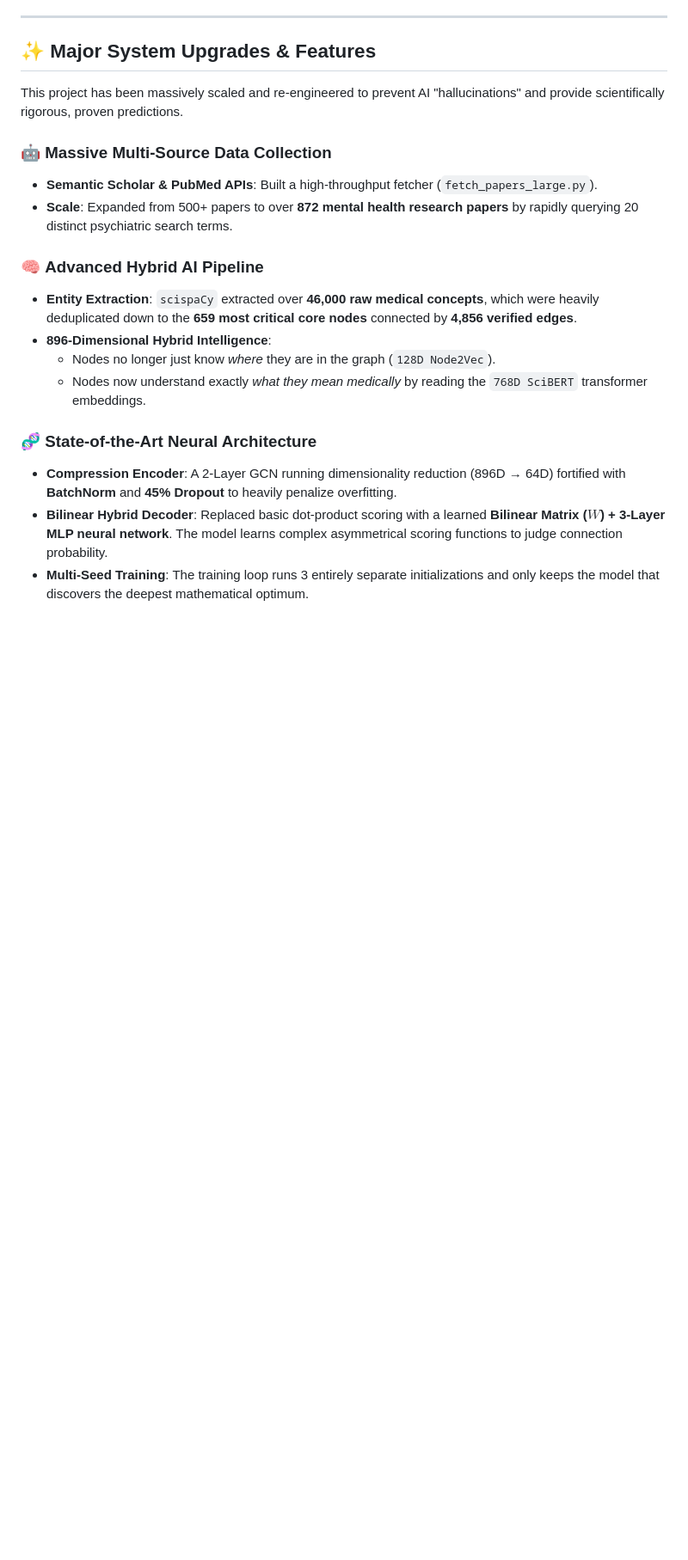
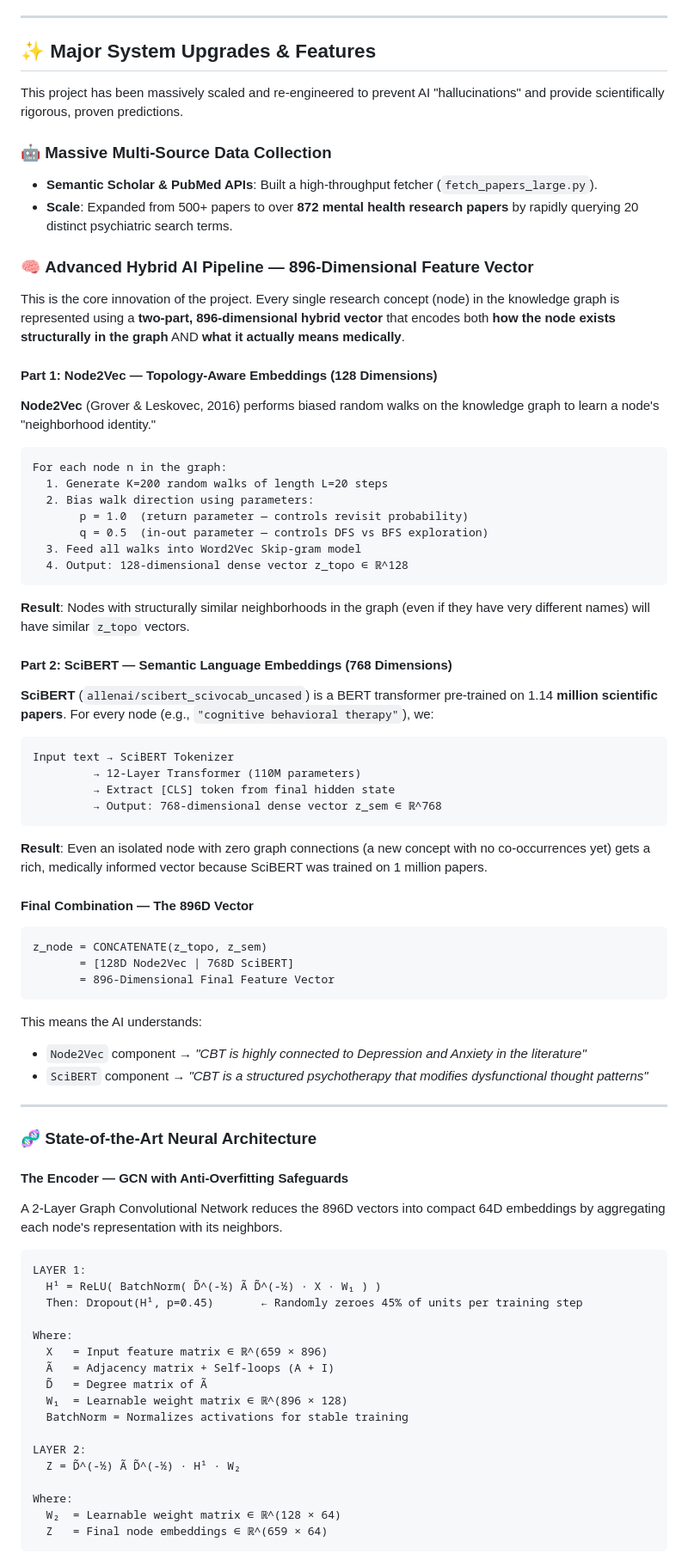
Before and after one commit to srivardhan-kondu/The-Negative-Knowledge, a Markdown page: README.md, the part around one of its changes. Shown at 86% size. Rendered like a GitHub page; blank space fills up the shorter version.

Commit message:
docs: Add deep technical depth to Hybrid Embeddings and Bilinear Decoder sections
- Added Node2Vec walk parameters (p=1.0, q=0.5, K=200, L=20) with pseudocode
- Added SciBERT tokenizer, 12-Layer Transformer and CLS token extraction detail
- Added the 896D concatenation formula z_node = [128D | 768D]
- Added full GCN layer equations with BatchNorm and 45% Dropout explanation
- Added Bilinear scoring (z_u^T · W · z_v) and 3-layer MLP architecture with exact dimensions
- Added Multi-Seed training loop pseudocode

````diff
--- a/README.md
+++ b/README.md
@@ -37,13 +37,76 @@ This project has been massively scaled and re-engineered to prevent AI "hallucin
 - **Semantic Scholar & PubMed APIs**: Built a high-throughput fetcher (`fetch_papers_large.py`).
 - **Scale**: Expanded from 500+ papers to over **872 mental health research papers** by rapidly querying 20 distinct psychiatric search terms.
 
-### 🧠 **Advanced Hybrid AI Pipeline**
-- **Entity Extraction**: `scispaCy` extracted over **46,000 raw medical concepts**, which were heavily deduplicated down to the **659 most critical core nodes** connected by **4,856 verified edges**.
-- **896-Dimensional Hybrid Intelligence**:
-  - Nodes no longer just know *where* they are in the graph (`128D Node2Vec`).
-  - Nodes now understand exactly *what they mean medically* by reading the `768D SciBERT` transformer embeddings.
+### 🧠 **Advanced Hybrid AI Pipeline — 896-Dimensional Feature Vector**
+
+This is the core innovation of the project. Every single research concept (node) in the knowledge graph is represented using a **two-part, 896-dimensional hybrid vector** that encodes both **how the node exists structurally in the graph** AND **what it actually means medically**.
+
+#### Part 1: Node2Vec — Topology-Aware Embeddings (128 Dimensions)
+
+**Node2Vec** (Grover & Leskovec, 2016) performs biased random walks on the knowledge graph to learn a node's "neighborhood identity."
+
+```
+For each node n in the graph:
+  1. Generate K=200 random walks of length L=20 steps
+  2. Bias walk direction using parameters:
+       p = 1.0  (return parameter — controls revisit probability)
+       q = 0.5  (in-out parameter — controls DFS vs BFS exploration)
+  3. Feed all walks into Word2Vec Skip-gram model
+  4. Output: 128-dimensional dense vector z_topo ∈ ℝ^128
+```
+
+**Result**: Nodes with structurally similar neighborhoods in the graph (even if they have very different names) will have similar `z_topo` vectors.
+
+#### Part 2: SciBERT — Semantic Language Embeddings (768 Dimensions)
+
+**SciBERT** (`allenai/scibert_scivocab_uncased`) is a BERT transformer pre-trained on 1.14 **million scientific papers**. For every node (e.g., `"cognitive behavioral therapy"`), we:
+
+```
+Input text → SciBERT Tokenizer
+         → 12-Layer Transformer (110M parameters)
+         → Extract [CLS] token from final hidden state
+         → Output: 768-dimensional dense vector z_sem ∈ ℝ^768
+```
+
+**Result**: Even an isolated node with zero graph connections (a new concept with no co-occurrences yet) gets a rich, medically informed vector because SciBERT was trained on 1 million papers.
+
+#### Final Combination — The 896D Vector
+
+```
+z_node = CONCATENATE(z_topo, z_sem)
+       = [128D Node2Vec | 768D SciBERT]
+       = 896-Dimensional Final Feature Vector
+```
+
+This means the AI understands:
+- `Node2Vec` component → *"CBT is highly connected to Depression and Anxiety in the literature"*
+- `SciBERT` component  → *"CBT is a structured psychotherapy that modifies dysfunctional thought patterns"*
+
+---
 
 ### 🧬 **State-of-the-Art Neural Architecture**
-- **Compression Encoder**: A 2-Layer GCN running dimensionality reduction (896D → 64D) fortified with **BatchNorm** and **45% Dropout** to heavily penalize overfitting.
-- **Bilinear Hybrid Decoder**: Replaced basic dot-product scoring with a learned **Bilinear Matrix ($W$) + 3-Layer MLP neural network**. The model learns complex asymmetrical scoring functions to judge connection probability.
-- **Multi-Seed Training**: The training loop runs 3 entirely separate initializations and only keeps the model that discovers the deepest mathematical optimum.
+
+#### The Encoder — GCN with Anti-Overfitting Safeguards
+
+A 2-Layer Graph Convolutional Network reduces the 896D vectors into compact 64D embeddings by aggregating each node's representation with its neighbors.
+
+```
+LAYER 1:
+  H¹ = ReLU( BatchNorm( D̃^(-½) Ã D̃^(-½) · X · W₁ ) )
+  Then: Dropout(H¹, p=0.45)       ← Randomly zeroes 45% of units per training step
+
+Where:
+  X   = Input feature matrix ∈ ℝ^(659 × 896)
+  Ã   = Adjacency matrix + Self-loops (A + I)
+  D̃   = Degree matrix of Ã
+  W₁  = Learnable weight matrix ∈ ℝ^(896 × 128)
+  BatchNorm = Normalizes activations for stable training
+
+LAYER 2:
+  Z = D̃^(-½) Ã D̃^(-½) · H¹ · W₂
+
+Where:
+  W₂  = Learnable weight matrix ∈ ℝ^(128 × 64)
+  Z   = Final node embeddings ∈ ℝ^(659 × 64)
+```
+
````
Also changed, not shown: other parts of README.md (+42 -0 lines).
